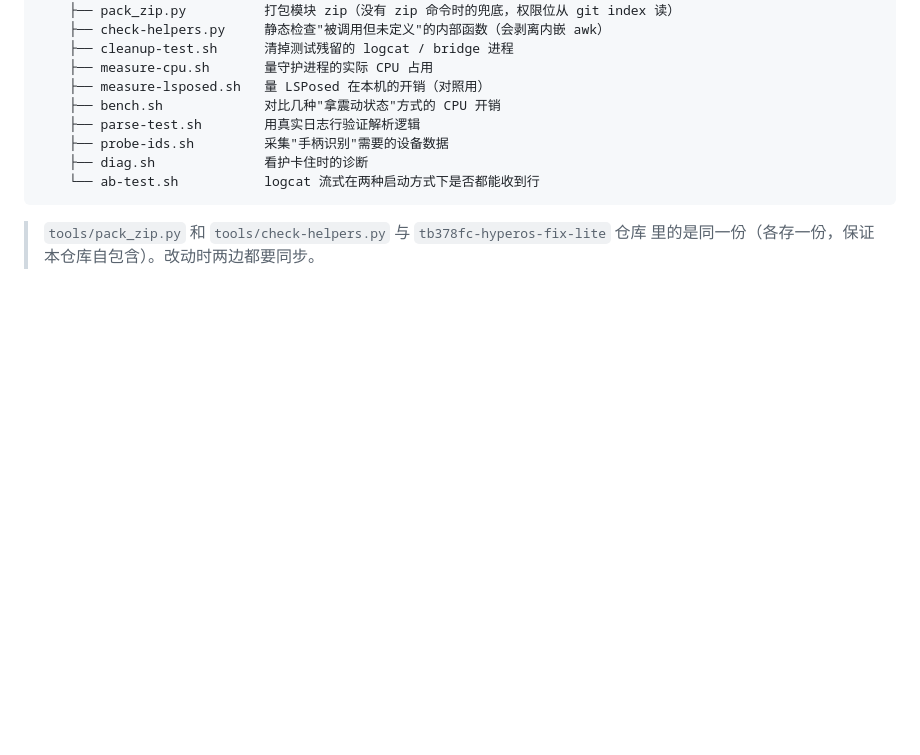
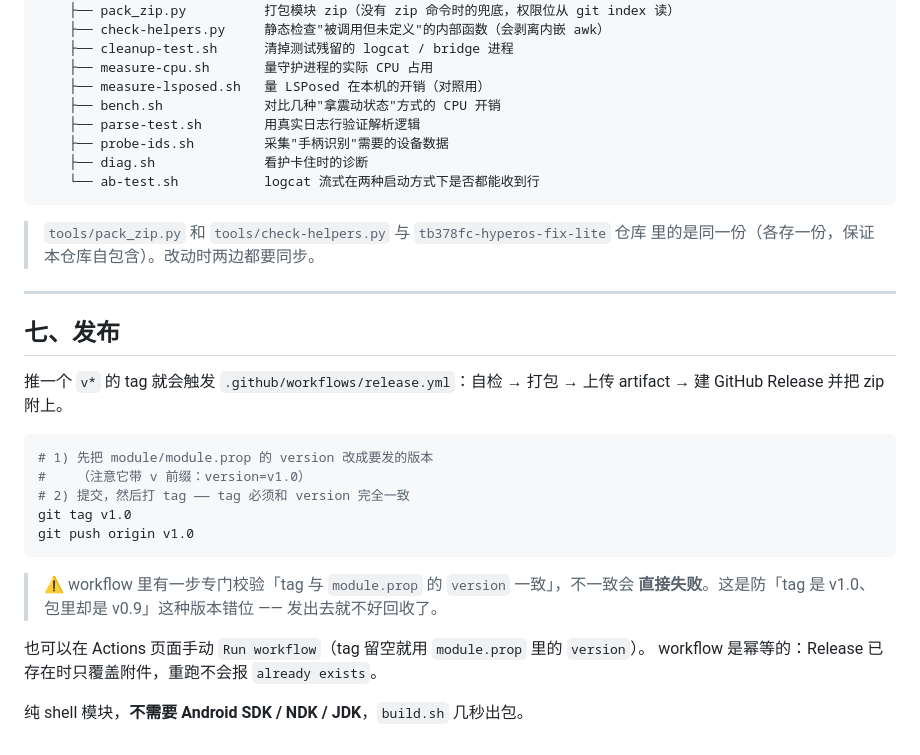
Before and after one commit to 0fuling0/tb378fc-gamepad-rumble, a Markdown page: README.md, the part around the change. GitHub-like rendering; blank space fills up the shorter version.

Commit message:
README: 补「发布」一节（tag 触发 + 与 module.prop 的 version 校验）

````diff
--- a/README.md
+++ b/README.md
@@ -340,3 +340,26 @@ mapper 没了它就注册不上 → 框架从不给手柄发震动 → 本模块
 
 > `tools/pack_zip.py` 和 `tools/check-helpers.py` 与 `tb378fc-hyperos-fix-lite` 仓库
 > 里的是同一份（各存一份，保证本仓库自包含）。改动时两边都要同步。
+
+---
+
+## 七、发布
+
+推一个 `v*` 的 tag 就会触发 `.github/workflows/release.yml`：自检 → 打包 → 上传
+artifact → 建 GitHub Release 并把 zip 附上。
+
+```bash
+# 1) 先把 module/module.prop 的 version 改成要发的版本
+#    （注意它带 v 前缀：version=v1.0）
+# 2) 提交，然后打 tag —— tag 必须和 version 完全一致
+git tag v1.0
+git push origin v1.0
+```
+
+> ⚠️ workflow 里有一步专门校验「tag 与 `module.prop` 的 `version` 一致」，不一致会
+> **直接失败**。这是防「tag 是 v1.0、包里却是 v0.9」这种版本错位 —— 发出去就不好回收了。
+
+也可以在 Actions 页面手动 `Run workflow`（tag 留空就用 `module.prop` 里的 `version`）。
+workflow 是幂等的：Release 已存在时只覆盖附件，重跑不会报 `already exists`。
+
+纯 shell 模块，**不需要 Android SDK / NDK / JDK**，`build.sh` 几秒出包。
````
